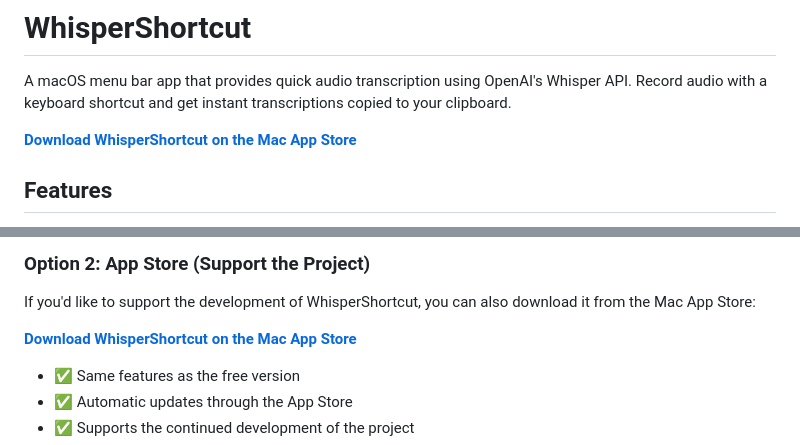
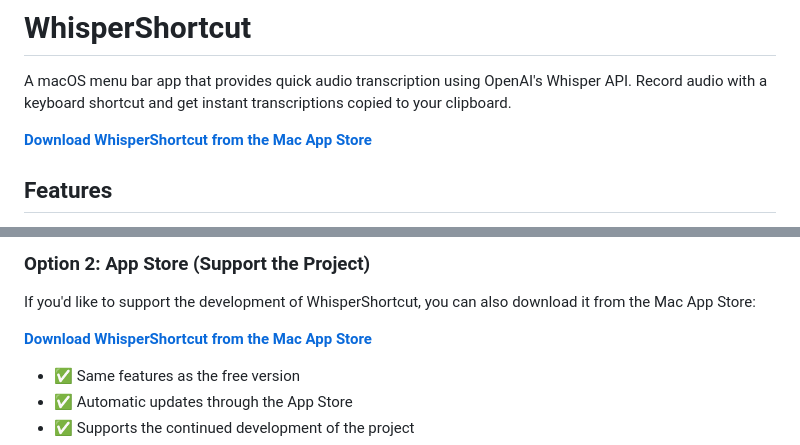
Before and after one commit to mgsgde/whisper-shortcut, a Markdown page: README.md, 2 parts joined by grey strips. Rendered like a GitHub page.

Commit message:
Bug fix.

```diff
--- a/README.md
+++ b/README.md
@@ -2,7 +2,7 @@
 
 A macOS menu bar app that provides quick audio transcription using OpenAI's Whisper API. Record audio with a keyboard shortcut and get instant transcriptions copied to your clipboard.
 
-**[Download WhisperShortcut on the Mac App Store](https://apps.apple.com/us/app/whispershortcut/id6749648401)**
+**[Download WhisperShortcut from the Mac App Store](https://apps.apple.com/us/app/whispershortcut/id6749648401)**
 
 ## Features
 
@@ -55,7 +55,7 @@ The install script will:
 
 If you'd like to support the development of WhisperShortcut, you can also download it from the Mac App Store:
 
-**[Download WhisperShortcut on the Mac App Store](https://apps.apple.com/us/app/whispershortcut/id6749648401)**
+**[Download WhisperShortcut from the Mac App Store](https://apps.apple.com/us/app/whispershortcut/id6749648401)**
 
 - ✅ Same features as the free version
 - ✅ Automatic updates through the App Store
```
